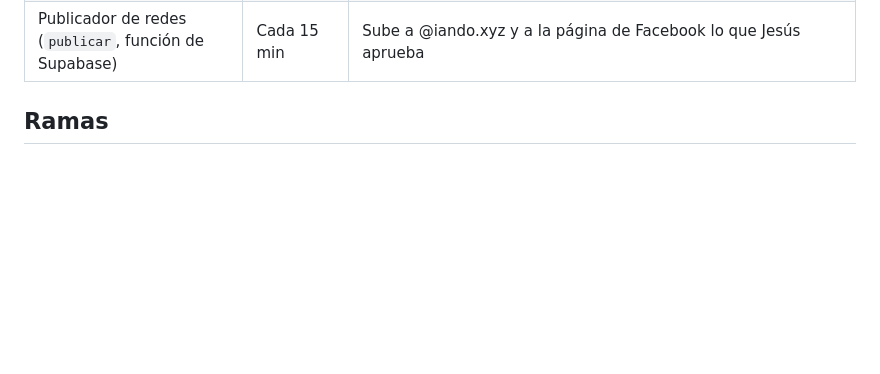
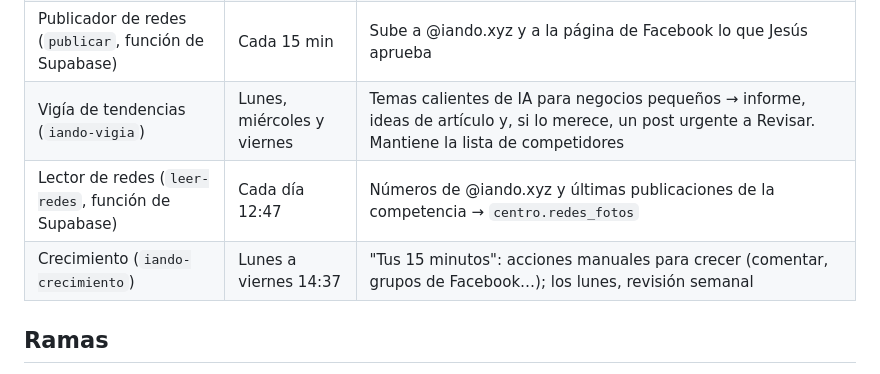
Before and after one commit to jesusgarciaoropesa-dotcom/ia-para-negocios, a Markdown page: AGENTES.md, the part around the change. Drawn GitHub-style; blank space fills up the shorter version.

Commit message:
Agentes: Vigía de tendencias, Lector de redes y Crecimiento
Co-Authored-By: Claude Opus 5.5 <noreply@anthropic.com>
Claude-Session: https://claude.ai/code/session_01CMTWjNmNkyfYU6wqoZX7ne

```diff
--- a/AGENTES.md
+++ b/AGENTES.md
@@ -17,6 +17,9 @@ tabla `centro.articulos`) y Jesús aprueba cada artículo en su panel "Centro de
 | Publicador web (`iando-publicador`) | Cada día | Pasa los aprobados de `borradores` a `main` y los enlaza (`publicado`) |
 | Redes (`iando-redes`) | Jueves | 3 carruseles a partir de artículos publicados → `centro.publicaciones` (`para_revisar`). Método: [herramientas/redes/METODO.md](herramientas/redes/METODO.md) |
 | Publicador de redes (`publicar`, función de Supabase) | Cada 15 min | Sube a @iando.xyz y a la página de Facebook lo que Jesús aprueba |
+| Vigía de tendencias (`iando-vigia`) | Lunes, miércoles y viernes | Temas calientes de IA para negocios pequeños → informe, ideas de artículo y, si lo merece, un post urgente a Revisar. Mantiene la lista de competidores |
+| Lector de redes (`leer-redes`, función de Supabase) | Cada día 12:47 | Números de @iando.xyz y últimas publicaciones de la competencia → `centro.redes_fotos` |
+| Crecimiento (`iando-crecimiento`) | Lunes a viernes 14:37 | "Tus 15 minutos": acciones manuales para crecer (comentar, grupos de Facebook…); los lunes, revisión semanal |
 
 ## Ramas
 
```
